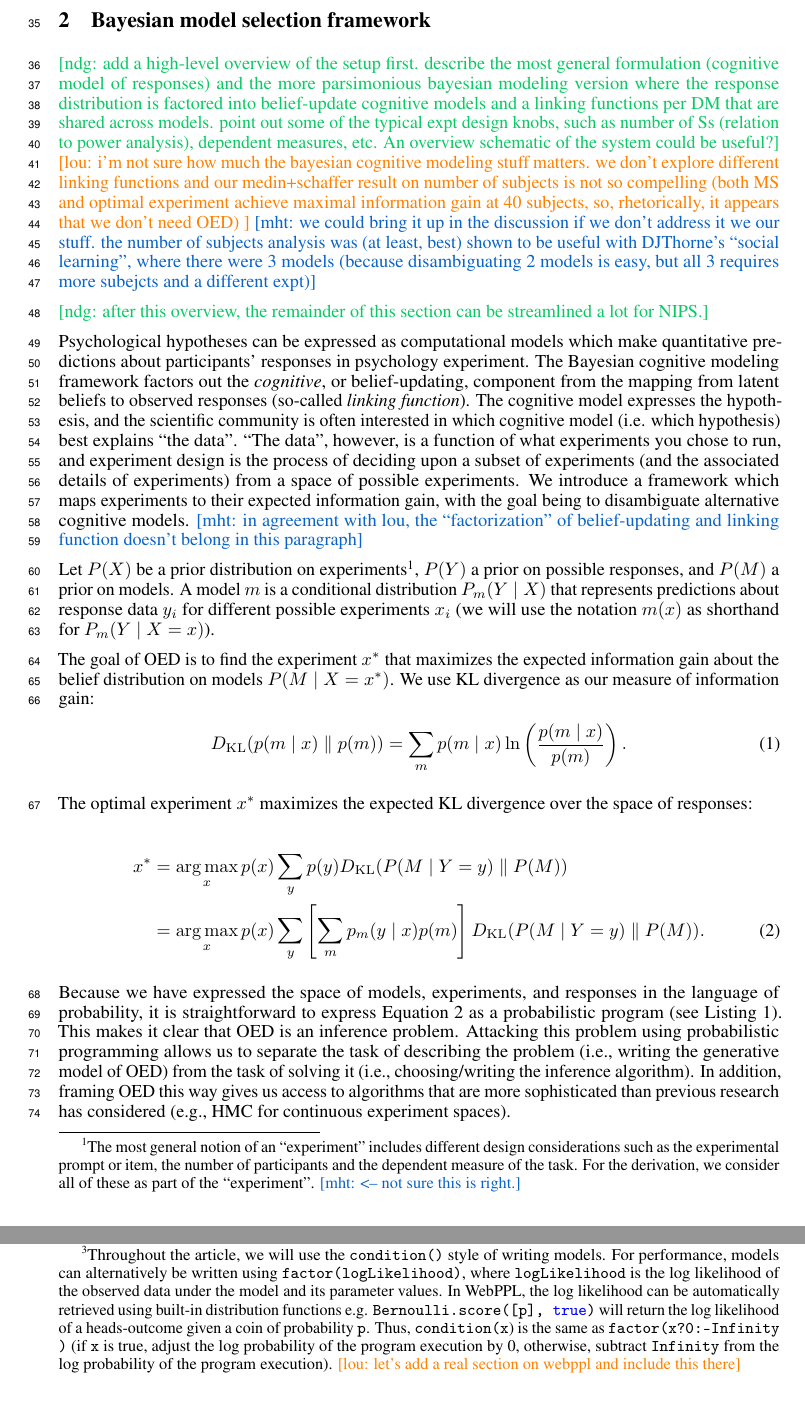
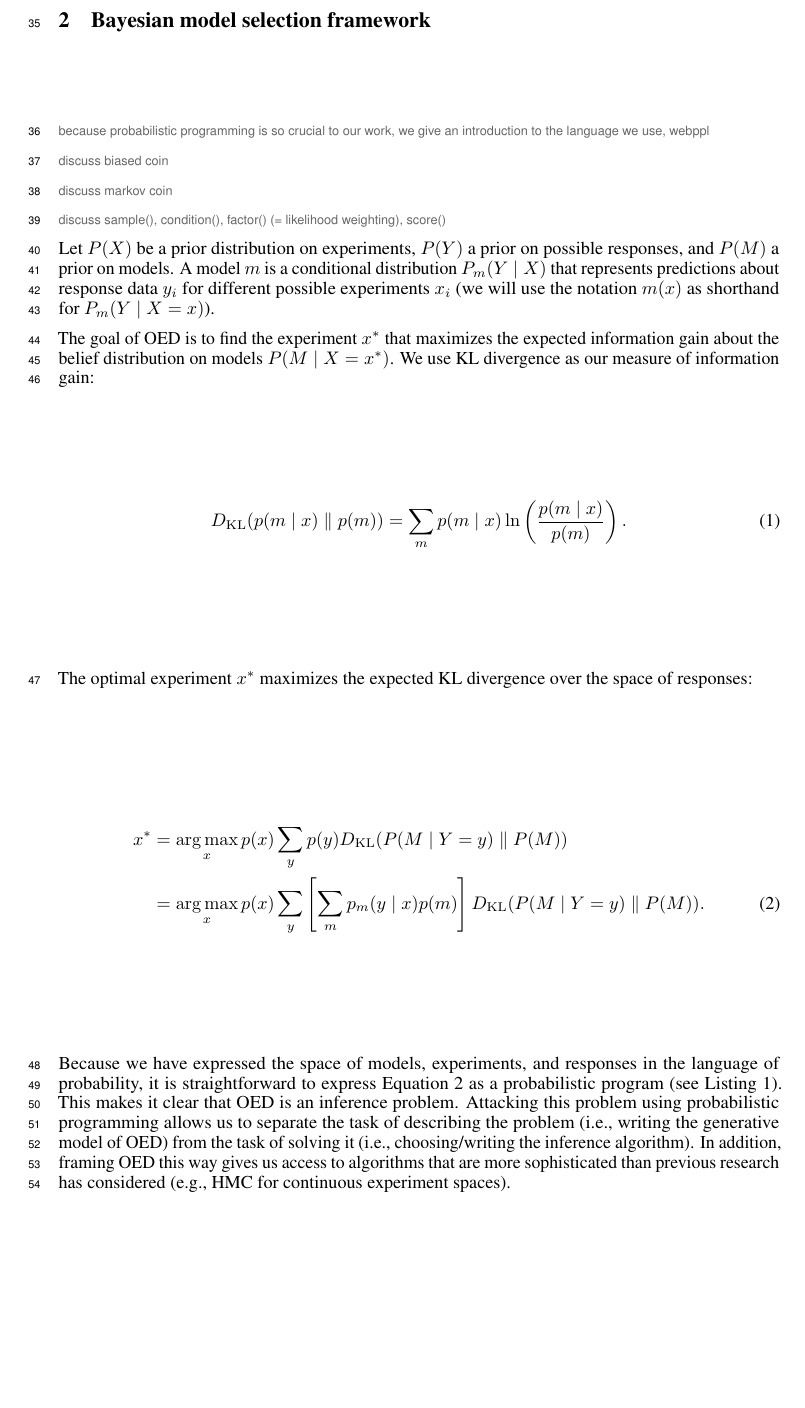
Before and after one commit to mhtess/oed, a LaTeX paper (writing/nips2016/oed_nips_2016.tex): two parts of pages 2 and 4 of 8 before the commit and part of page 2 of 8 after it, the two joined at a grey line, cut so that both start at the same text, the shorter picture padded with empty space. Compiled offline with pdfLaTeX.

Commit message:
Unify webppl intro todos at top of section 2

```diff
--- a/writing/nips2016/oed_nips_2016.tex
+++ b/writing/nips2016/oed_nips_2016.tex
@@ -199,22 +199,15 @@ Our general system opens a number of rich areas for future development, which we
 \section{Bayesian model selection framework}
 \label{s:bayes}
 
-\ndg{add a high-level overview of the setup first. describe the most general formulation (cognitive model of responses) and the more parsimonious bayesian modeling version where the response distribution is factored into belief-update cognitive models and a linking functions per DM that are shared across models.  point out some of the typical expt design knobs, such as number of Ss (relation to power analysis), dependent measures, etc. An overview schematic of the system could be useful?}
-\lou{i'm not sure how much the bayesian cognitive modeling stuff matters. we don't explore different linking functions and our medin+schaffer result on number of subjects is not so compelling (both MS and optimal experiment achieve maximal information gain at 40 subjects, so, rhetorically, it appears that we don't need OED) }
-\mht{we could bring it up in the discussion if we don't address it we our stuff.  the number of subjects analysis was (at least, best) shown to be useful with DJThorne's ``social learning'', where there were 3 models (because disambiguating 2 models is easy, but all 3 requires more subejcts and a different expt)}
+\cas{because probabilistic programming is so crucial to our work, we give an introduction to the language we use, webppl}
 
-\ndg{after this overview, the remainder of this section can be streamlined a lot for NIPS.}
+\cas{discuss biased coin}
 
-Psychological hypotheses can be expressed as computational models which make quantitative predictions about participants' responses in psychology experiment.
-The Bayesian cognitive modeling framework factors out the \emph{cognitive}, or belief-updating, component from the mapping from latent beliefs to observed responses (so-called \emph{linking function}).
-The cognitive model expresses the hypothesis, and the scientific community is often interested in which cognitive model (i.e. which hypothesis) best explains ``the data''.
-``The data'', however, is a function of what experiments you chose to run, and experiment design is the process of deciding upon a subset of experiments (and the associated details of experiments) from a space of possible experiments.
-We introduce a framework which maps experiments to their expected information gain, with the goal being to disambiguate alternative cognitive models.
-\mht{in agreement with lou, the ``factorization'' of belief-updating and linking function doesn't belong in this paragraph}
+\cas{discuss markov coin}
 
-Let $P(X)$ be a prior distribution on experiments\footnote{
-The most general notion of an ``experiment'' includes different design considerations such as the experimental prompt or item, the number of participants and the dependent measure of the task.  For the derivation, we consider all of these as part of the ``experiment''. \mht{<-- not sure this is right.}
-}, $P(Y)$ a prior on possible responses, and $P(M)$ a prior on models.
+\cas{discuss sample(), condition(), factor() (= likelihood weighting), score()}
+
+Let $P(X)$ be a prior distribution on experiments, $P(Y)$ a prior on possible responses, and $P(M)$ a prior on models.
 A model $m$ is a conditional distribution $P_m(Y \mid X)$ that represents predictions about response data $y_i$ for different possible experiments $x_i$ (we will use the notation $m(x)$ as shorthand for $P_m(Y \mid X = x)$).
 
 The goal of OED is to find the experiment $x^{*}$ that maximizes the expected information gain about the belief distribution on models $P(M \mid X = x^{*})$.
@@ -315,10 +307,7 @@ var weightedCoin = function(seq) {
 The model first samples a coin weight \lstinline{bias_p} from a discretized uniform distribution over coin weights, and
 then makes a helper function \lstinline{flip_weightedCoin} which will flip the weighted coin.
 The model then generates a sequence of coin flips of the length of the sequence observed \lstinline{repeat(seq.length, flip_weightedCoin)} and conditions on this matching the observed sequence \lstinline{seq}.
-The built-in function \lstinline{condition} rejects executions of the program that fail to match the condition \lstinline{seq==generated_seq}.\footnote{
-Throughout the article, we will use the \lstinline{condition()} style of writing models. For performance, models can alternatively be written using \lstinline{factor(logLikelihood)}, where \lstinline{logLikelihood} is the log likelihood of the observed data under the model and its parameter values. In WebPPL, the log likelihood can be automatically retrieved using built-in distribution functions e.g. \lstinline{Bernoulli.score([p], true)} will return the log likelihood of a heads-outcome given a coin of probability \lstinline{p}.
-Thus, \lstinline{condition(x}) is the same as \lstinline{factor(x?0:-Infinity)} (if \lstinline{x} is true, adjust the log probability of the program execution by 0, otherwise, subtract \lstinline{Infinity} from the log probability of the program execution). \lou{let's add a real section on webppl and include this there}
-}
+The built-in function \lstinline{condition} rejects executions of the program that fail to match the condition \lstinline{seq==generated_seq}.
 The model returns the outcome of the next coin flip.
 The model specification is called with an inference algorithm (here, \lstinline{Enumerate} --- which fully enumerates the entire probability distribution), and returns the posterior distribution on the model's return value (here, the outcome of the next coin flip).
 %posterior predictive distribution over the next outcome \lstinline{flip(bias_p)}.
```
Also changed, not shown: writing/nips2016/oed_nips_2016.tex (1 more changed lines).
